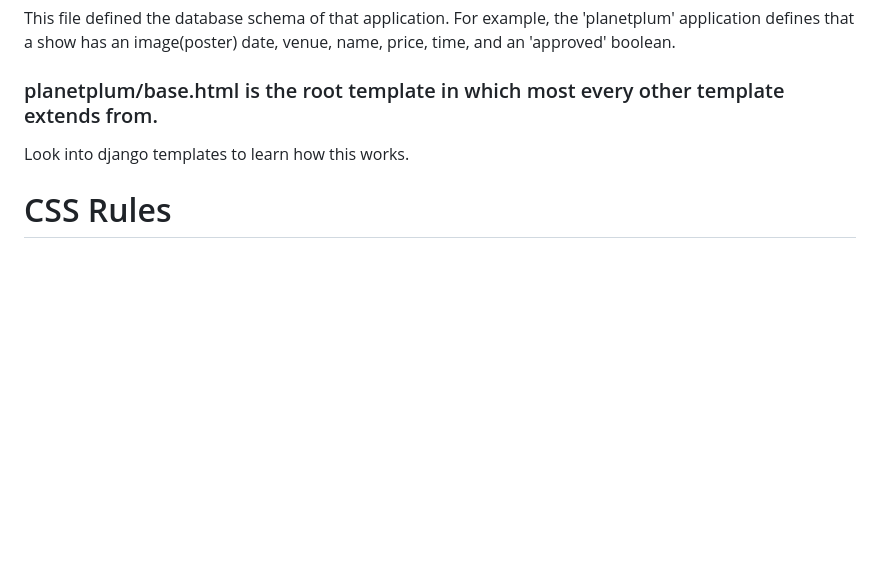
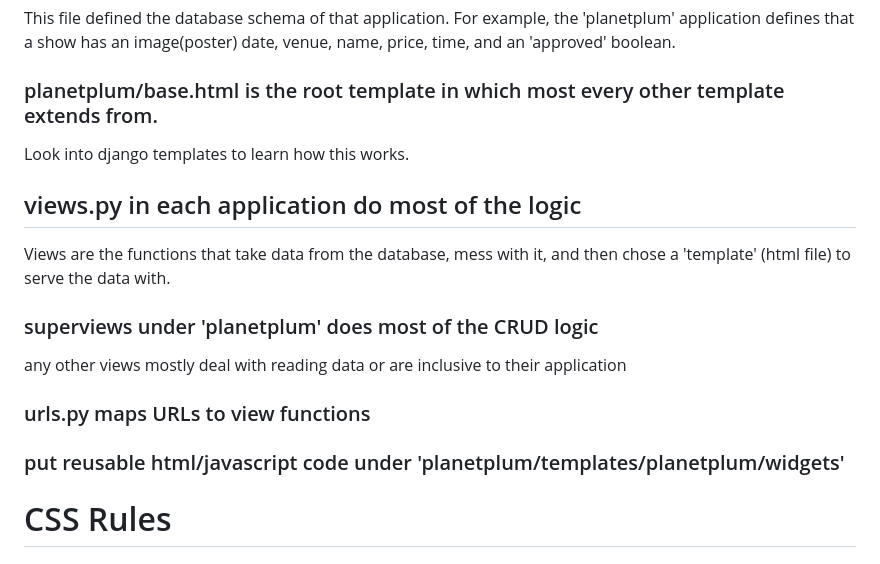
Before and after one commit to Mjames951/OmahaUnderground, a Markdown page: README.md, the part around the change. Drawn GitHub-style; blank space fills up the shorter version.

```diff
--- a/README.md
+++ b/README.md
@@ -67,6 +67,15 @@ This file defined the database schema of that application. For example, the 'pla
 ### planetplum/base.html is the root template in which most every other template extends from.
 Look into django templates to learn how this works.
 
+## views.py in each application do most of the logic
+Views are the functions that take data from the database, mess with it, and then chose a 'template' (html file) to serve the data with.
+### superviews under 'planetplum' does most of the CRUD logic
+any other views mostly deal with reading data or are inclusive to their application
+
+### urls.py maps URLs to view functions
+
+### put reusable html/javascript code under 'planetplum/templates/planetplum/widgets'
+
 # CSS Rules
 ## This site uses mobile-first design principle
 You'll notice in the CSS files toward the bottom we specify media queries for when the user has a larger screen. This makes it so the default computation for each webpage is for a mobile device. This speeds things up for mobile users as PC's can handle the extra computation. Design the elements for mobile first, and then specify the PC changes under the media-queries please.
```
